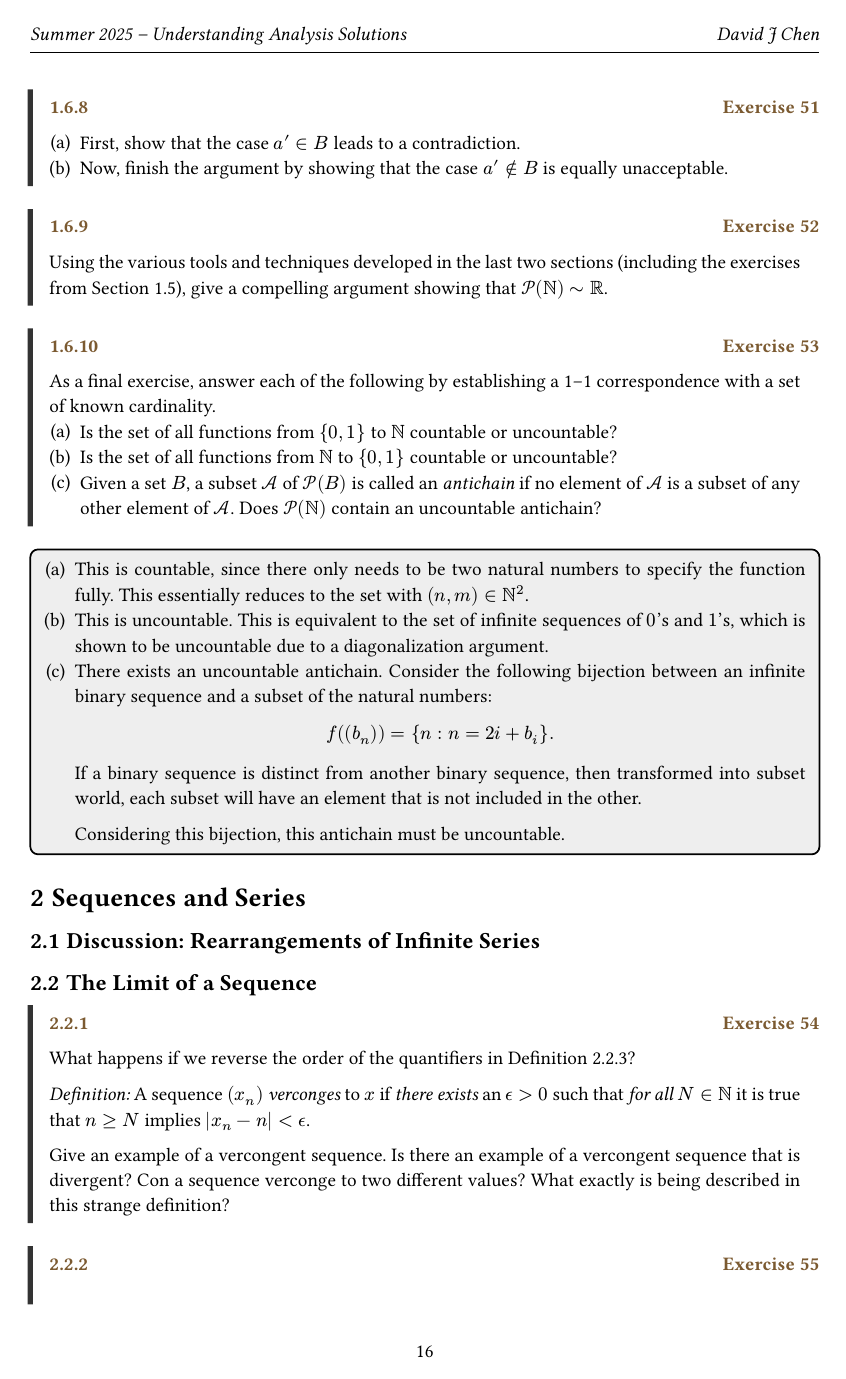
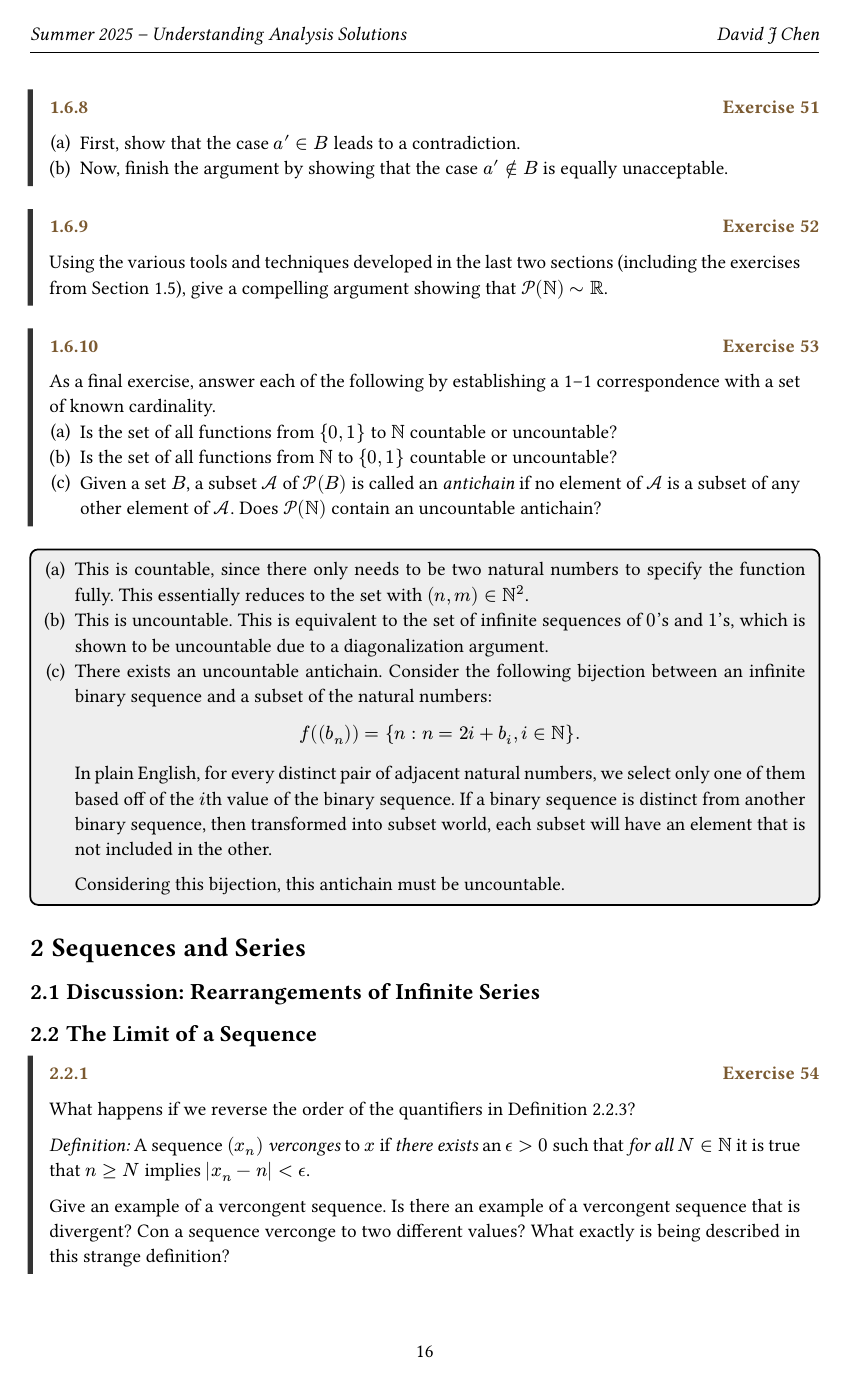
Before and after one commit to DavidJGChen/probably-incorrect-answers, a Typst document (understanding-analysis.typ): page 16 of 19. The pictures show the PDF file understanding-analysis.pdf that the author committed with the source.

Commit message:
Add clarification

```diff
--- a/understanding-analysis.typ
+++ b/understanding-analysis.typ
@@ -975,8 +975,9 @@ No exercises in this section.
     There exists an uncountable antichain.
     Consider the following bijection between an infinite binary sequence and a subset of the natural numbers:
     $
-      f((b_n)) = {n : n = 2i + b_i}.
+      f((b_n)) = {n : n = 2i + b_i, i in NN}.
     $
+    In plain English, for every distinct pair of adjacent natural numbers, we select only one of them based off of the $i$th value of the binary sequence.
     If a binary sequence is distinct from another binary sequence, then transformed into subset world, each subset will have an element that is not included in the other.
 
     Considering this bijection, this antichain must be uncountable.
```
Also changed, not shown: understanding-analysis.pdf.
